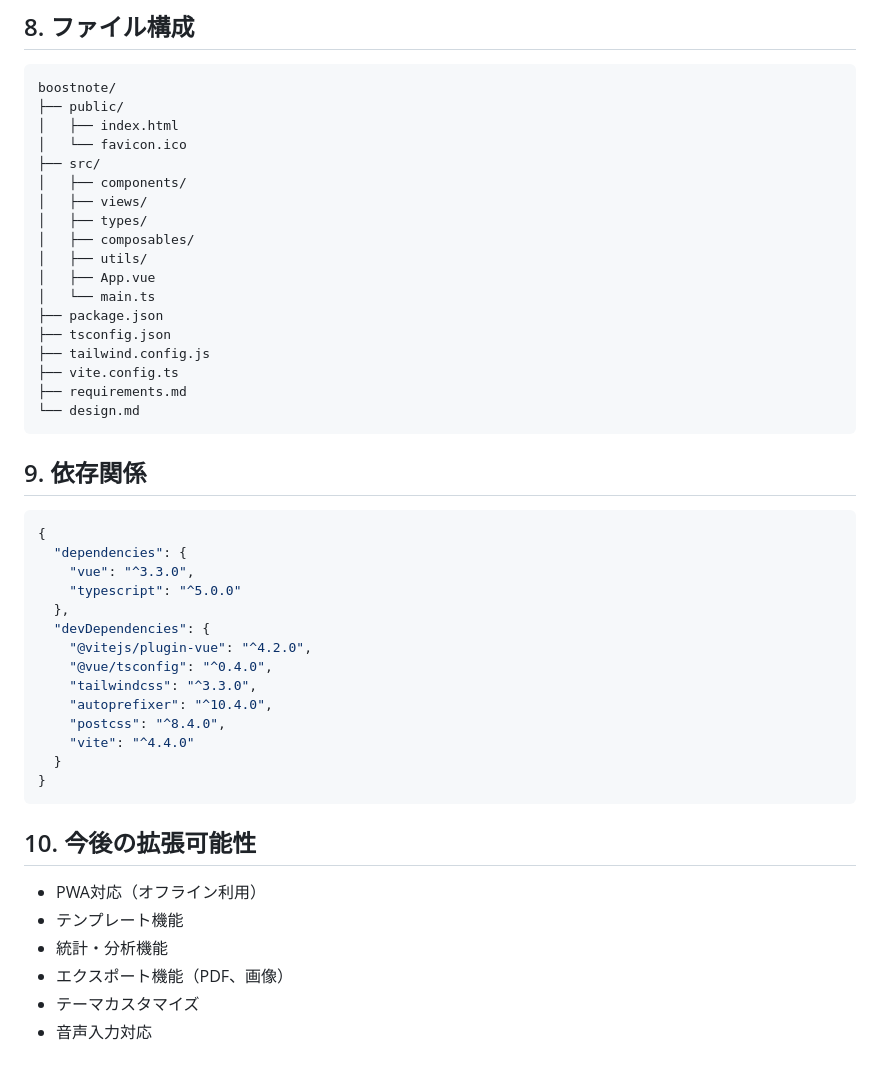
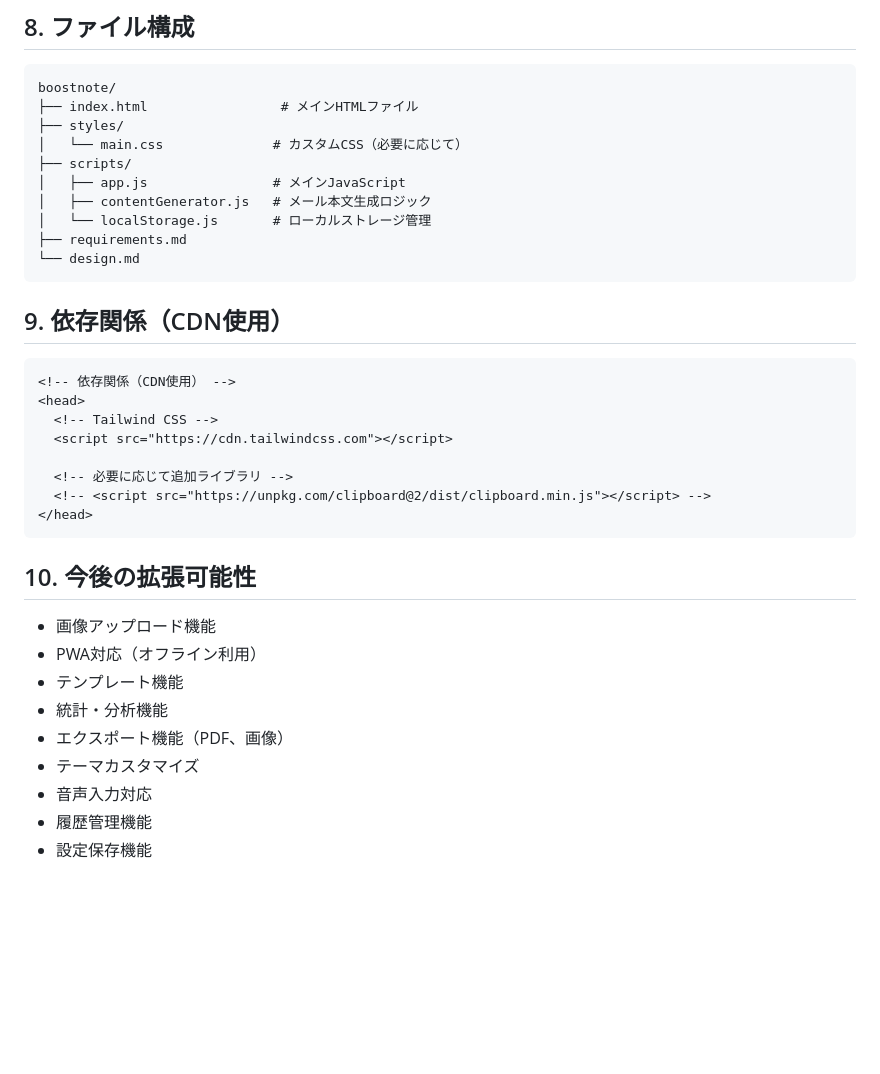
Before and after one commit to kannna5296/boostnote, a Markdown page: design.md, the part around one of its changes. Drawn GitHub-style; blank space fills up the shorter version.

````diff
--- a/design.md
+++ b/design.md
@@ -151,49 +121,38 @@ const generateEmailContent = (boostData: BoostData): string => {
 
 ```
 boostnote/
-├── public/
-│   ├── index.html
-│   └── favicon.ico
-├── src/
-│   ├── components/
-│   ├── views/
-│   ├── types/
-│   ├── composables/
-│   ├── utils/
-│   ├── App.vue
-│   └── main.ts
-├── package.json
-├── tsconfig.json
-├── tailwind.config.js
-├── vite.config.ts
+├── index.html                 # メインHTMLファイル
+├── styles/
+│   └── main.css              # カスタムCSS（必要に応じて）
+├── scripts/
+│   ├── app.js                # メインJavaScript
+│   ├── contentGenerator.js   # メール本文生成ロジック
+│   └── localStorage.js       # ローカルストレージ管理
 ├── requirements.md
 └── design.md
 ```
 
-## 9. 依存関係
+## 9. 依存関係（CDN使用）
 
-```json
-{
-  "dependencies": {
-    "vue": "^3.3.0",
-    "typescript": "^5.0.0"
-  },
-  "devDependencies": {
-    "@vitejs/plugin-vue": "^4.2.0",
-    "@vue/tsconfig": "^0.4.0",
-    "tailwindcss": "^3.3.0",
-    "autoprefixer": "^10.4.0",
-    "postcss": "^8.4.0",
-    "vite": "^4.4.0"
-  }
-}
+```html
+<!-- 依存関係（CDN使用） -->
+<head>
+  <!-- Tailwind CSS -->
+  <script src="https://cdn.tailwindcss.com"></script>
+
+  <!-- 必要に応じて追加ライブラリ -->
+  <!-- <script src="https://unpkg.com/clipboard@2/dist/clipboard.min.js"></script> -->
+</head>
 ```
 
 ## 10. 今後の拡張可能性
 
+- 画像アップロード機能
 - PWA対応（オフライン利用）
 - テンプレート機能
 - 統計・分析機能
 - エクスポート機能（PDF、画像）
 - テーマカスタマイズ
 - 音声入力対応
+- 履歴管理機能
+- 設定保存機能
````
Also changed, not shown: other parts of design.md (+38 -68 lines).
